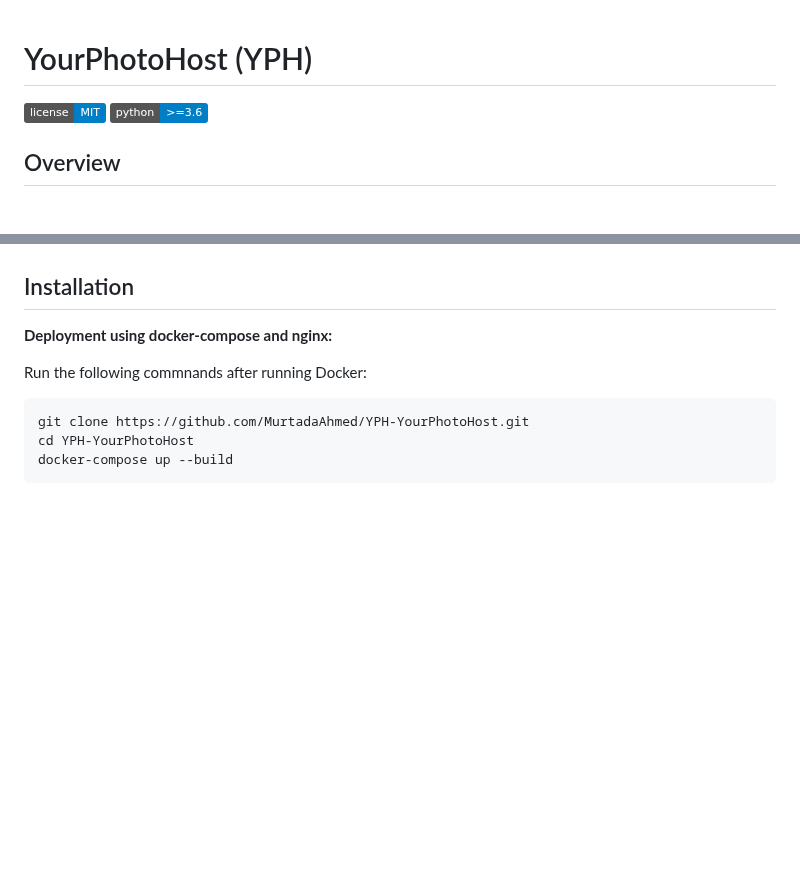
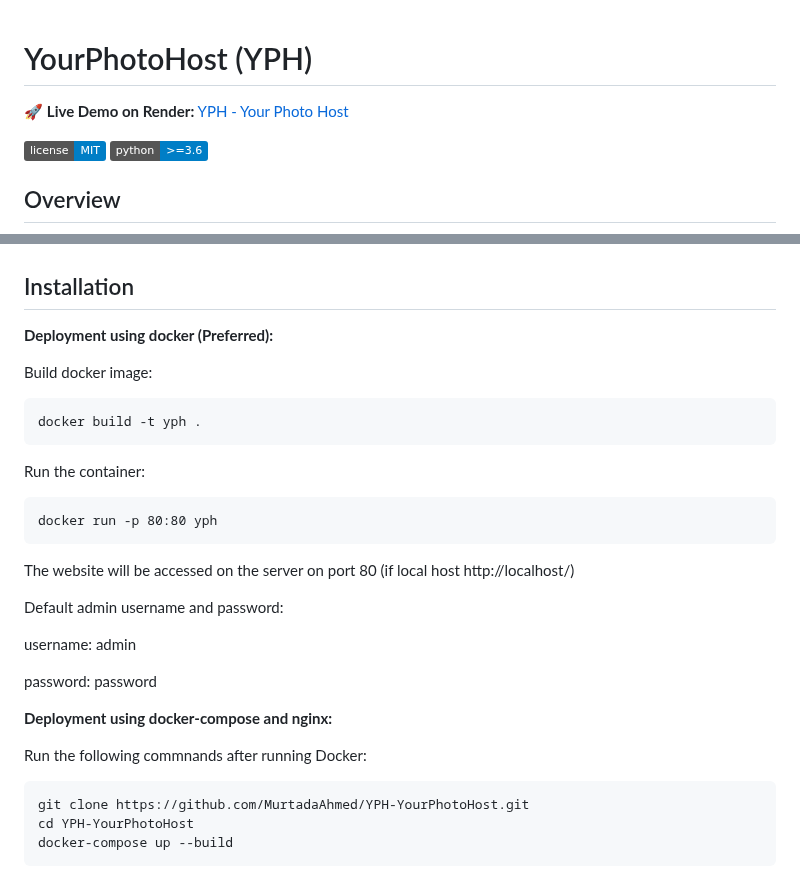
Before and after one commit to MurtadaAhmed/YPH-YourPhotoHost, a Markdown page: README.md, 2 parts joined by grey strips. GitHub-like rendering; badges without logos; blank space fills up the shorter version.

Commit message:
updated instructions

````diff
--- a/README.md
+++ b/README.md
@@ -1,4 +1,5 @@
 # YourPhotoHost (YPH)
+🚀 **Live Demo on Render:** <a href="https://yph-yourphotohost.onrender.com/" target="_blank">YPH - Your Photo Host</a>
 
 [![License](https://img.shields.io/badge/license-MIT-blue.svg)](LICENSE)
 [![Python](https://img.shields.io/badge/python-%3E%3D3.6-blue.svg)](https://www.python.org/downloads/)
@@ -16,6 +17,27 @@ YourPhotoHost (YPH) is a web application that allows users to upload, view, and
 
 
 ## Installation
+**Deployment using docker (Preferred):**
+
+Build docker image:
+
+```commandline
+docker build -t yph .
+```
+
+Run the container:
+
+```commandline
+docker run -p 80:80 yph
+```
+
+The website will be accessed on the server on port 80 (if local host http://localhost/)
+
+Default admin username and password:
+
+username: admin
+
+password: password
 
 **Deployment using docker-compose and nginx:**
 
````
